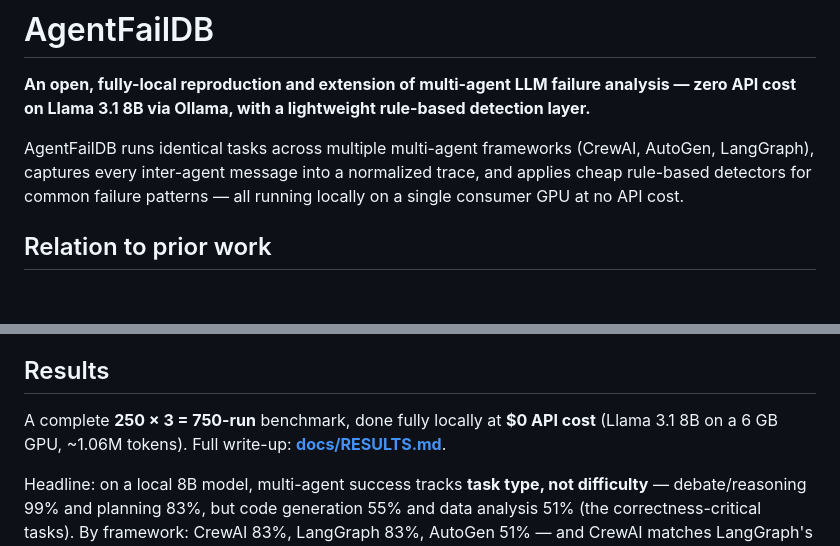
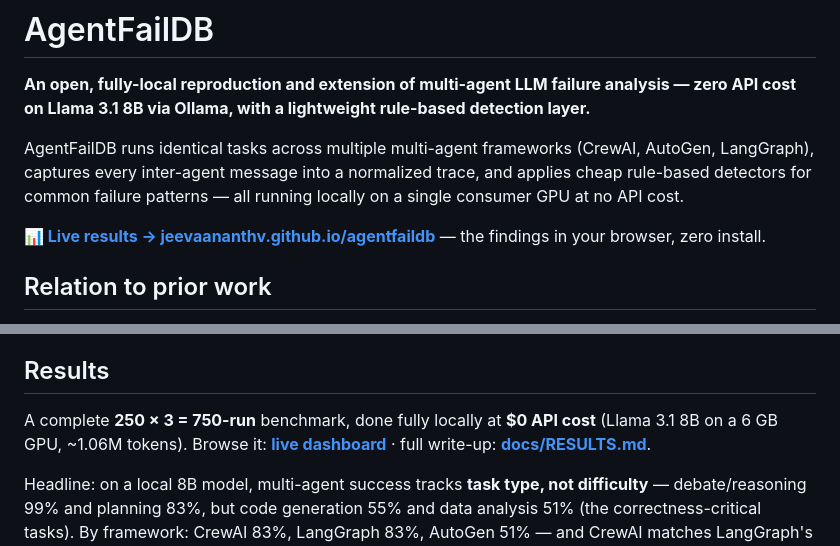
Before and after one commit to JeevaAnanthV/agentfaildb, a Markdown page: README.md, 2 parts joined by grey strips. GitHub-like rendering; blank space fills up the shorter version.

Commit message:
README: link the live GitHub Pages results dashboard (#9)
Point the repo at the hosted, zero-install results page
(jeevaananthv.github.io/agentfaildb) from the top and the Results section.



Co-authored-by: JeevaAnanthV <JeevaAnanthV@users.noreply.github.com>

```diff
--- a/README.md
+++ b/README.md
@@ -3,6 +3,8 @@
 **An open, fully-local reproduction and extension of multi-agent LLM failure analysis — zero API cost on Llama 3.1 8B via Ollama, with a lightweight rule-based detection layer.**
 
 AgentFailDB runs identical tasks across multiple multi-agent frameworks (CrewAI, AutoGen, LangGraph), captures every inter-agent message into a normalized trace, and applies cheap rule-based detectors for common failure patterns — all running locally on a single consumer GPU at no API cost.
+
+**📊 [Live results → jeevaananthv.github.io/agentfaildb](https://jeevaananthv.github.io/agentfaildb/)** — the findings in your browser, zero install.
 
 ## Relation to prior work
 
@@ -28,7 +30,7 @@ cost, so anyone can poke at it without a budget.
 ## Results
 
 A complete **250 × 3 = 750-run** benchmark, done fully locally at **$0 API cost**
-(Llama 3.1 8B on a 6 GB GPU, ~1.06M tokens). Full write-up: **[docs/RESULTS.md](docs/RESULTS.md)**.
+(Llama 3.1 8B on a 6 GB GPU, ~1.06M tokens). Browse it: **[live dashboard](https://jeevaananthv.github.io/agentfaildb/)** · full write-up: **[docs/RESULTS.md](docs/RESULTS.md)**.
 
 Headline: on a local 8B model, multi-agent success tracks **task type, not difficulty** —
 debate/reasoning 99% and planning 83%, but code generation 55% and data analysis 51% (the
```
